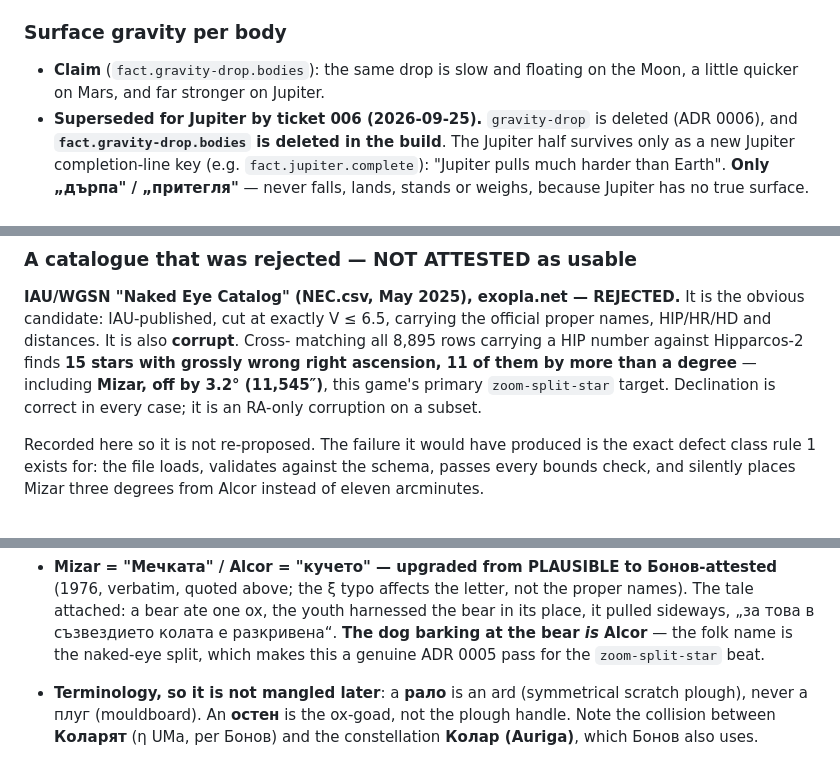
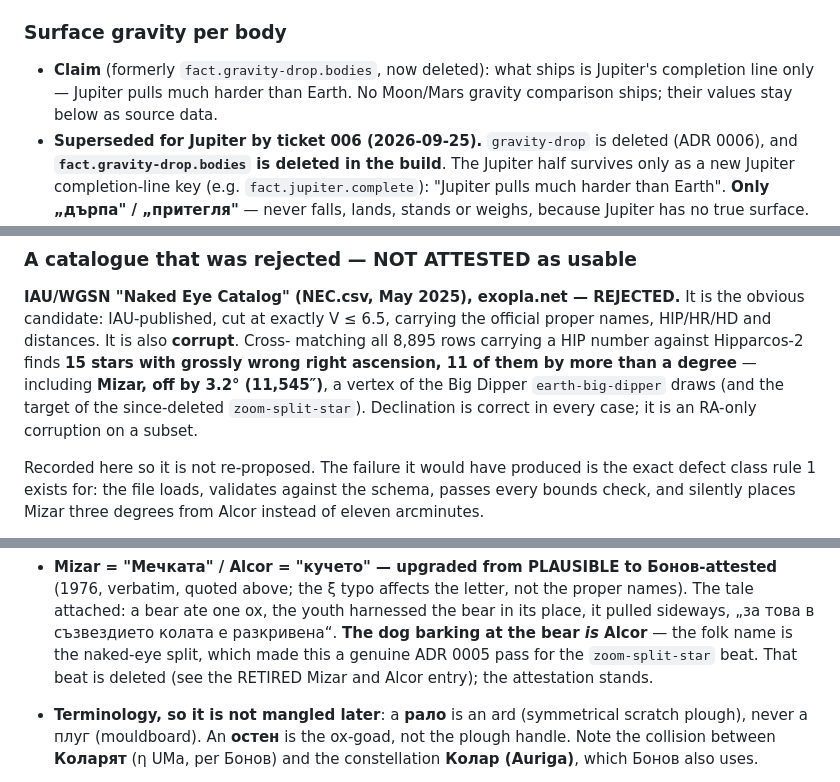
Before and after one commit to BDAVIDOV91/narrative-adventure, a Markdown page: docs/sources.md, 3 parts joined by grey strips. GitHub-like rendering.

```diff
--- a/docs/sources.md
+++ b/docs/sources.md
@@ -227,8 +229,9 @@ the astronomy are the same act. See
 
 ### Surface gravity per body
 
-- **Claim** (`fact.gravity-drop.bodies`): the same drop is slow and floating on
-  the Moon, a little quicker on Mars, and far stronger on Jupiter.
+- **Claim** (formerly `fact.gravity-drop.bodies`, now deleted): what ships is
+  Jupiter's completion line only — Jupiter pulls much harder than Earth. No
+  Moon/Mars gravity comparison ships; their values stay below as source data.
 - **Superseded for Jupiter by ticket 006 (2026-09-25).** `gravity-drop` is deleted
   (ADR 0006), and **`fact.gravity-drop.bodies` is deleted in the build**. The
   Jupiter half survives only as a new Jupiter completion-line key (e.g.
@@ -2067,8 +2079,9 @@ It is the obvious candidate: IAU-published, cut at exactly V ≤ 6.5, carrying t
 official proper names, HIP/HR/HD and distances. It is also **corrupt**. Cross-
 matching all 8,895 rows carrying a HIP number against Hipparcos-2 finds **15
 stars with grossly wrong right ascension, 11 of them by more than a degree** —
-including **Mizar, off by 3.2° (11,545″)**, this game's primary
-`zoom-split-star` target. Declination is correct in every case; it is an RA-only
+including **Mizar, off by 3.2° (11,545″)**, a vertex of the Big Dipper
+`earth-big-dipper` draws (and the target of the since-deleted `zoom-split-star`).
+Declination is correct in every case; it is an RA-only
 corruption on a subset.
 
 Recorded here so it is not re-proposed. The failure it would have produced is
@@ -2301,8 +2314,9 @@ of these is the lesson; each is attached to a lesson.
   not the proper names). The tale attached: a bear ate one ox, the youth harnessed
   the bear in its place, it pulled sideways, „за това в съзвездието колата е
   разкривена“. **The dog barking at the bear _is_ Alcor** — the folk name is the
-  naked-eye split, which makes this a genuine ADR 0005 pass for the
-  `zoom-split-star` beat.
+  naked-eye split, which made this a genuine ADR 0005 pass for the
+  `zoom-split-star` beat. That beat is deleted (see the RETIRED Mizar and Alcor
+  entry); the attestation stands.
 
 - **Terminology, so it is not mangled later**: a **рало** is an ard (symmetrical
   scratch plough), never a плуг (mouldboard). An **остен** is the ox-goad, not the
```
Also changed, not shown: other parts of docs/sources.md (+19 -8 lines).
